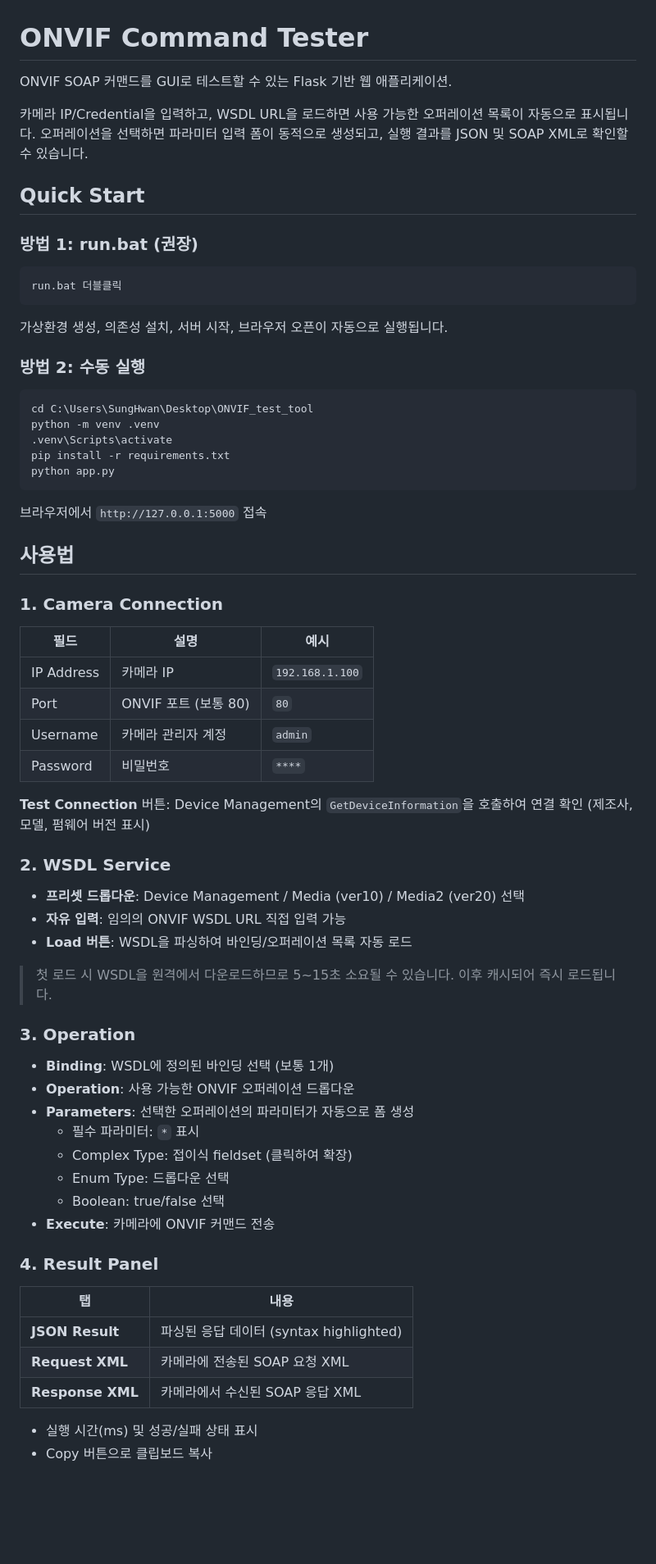
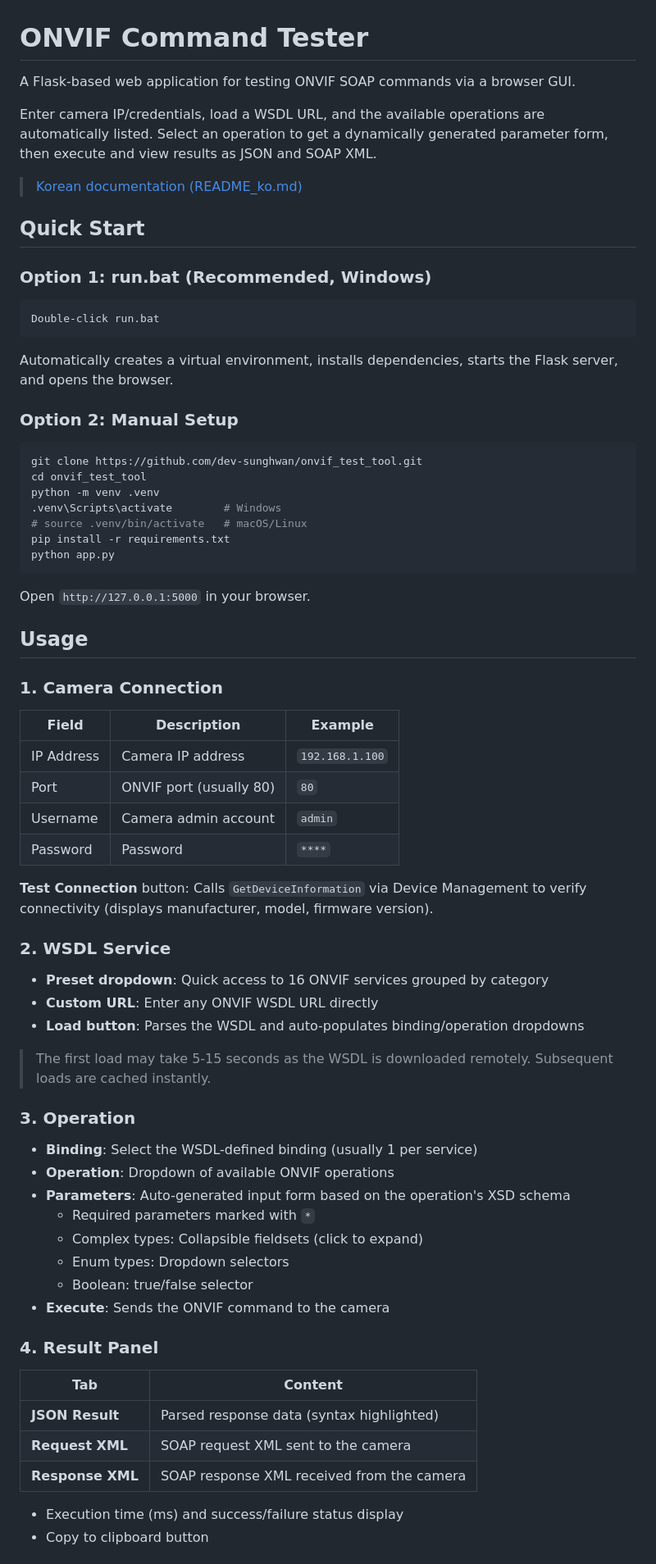
Before and after one commit to dev-sunghwan/onvif_test_tool, a Markdown page: README.md, the part around one of its changes. Shown at 82% size. GitHub-like rendering; blank space fills up the shorter version.

````diff
--- a/README.md
+++ b/README.md
@@ -1,64 +1,67 @@
 # ONVIF Command Tester
 
-ONVIF SOAP 커맨드를 GUI로 테스트할 수 있는 Flask 기반 웹 애플리케이션.
+A Flask-based web application for testing ONVIF SOAP commands via a browser GUI.
 
-카메라 IP/Credential을 입력하고, WSDL URL을 로드하면 사용 가능한 오퍼레이션 목록이 자동으로 표시됩니다.
-오퍼레이션을 선택하면 파라미터 입력 폼이 동적으로 생성되고, 실행 결과를 JSON 및 SOAP XML로 확인할 수 있습니다.
+Enter camera IP/credentials, load a WSDL URL, and the available operations are automatically listed. Select an operation to get a dynamically generated parameter form, then execute and view results as JSON and SOAP XML.
+
+> [Korean documentation (README_ko.md)](README_ko.md)
 
 ## Quick Start
 
-### 방법 1: run.bat (권장)
+### Option 1: run.bat (Recommended, Windows)
 ```
-run.bat 더블클릭
+Double-click run.bat
 ```
-가상환경 생성, 의존성 설치, 서버 시작, 브라우저 오픈이 자동으로 실행됩니다.
+Automatically creates a virtual environment, installs dependencies, starts the Flask server, and opens the browser.
 
-### 방법 2: 수동 실행
+### Option 2: Manual Setup
 ```bash
-cd C:\Users\SungHwan\Desktop\ONVIF_test_tool
+git clone https://github.com/dev-sunghwan/onvif_test_tool.git
+cd onvif_test_tool
 python -m venv .venv
-.venv\Scripts\activate
+.venv\Scripts\activate        # Windows
+# source .venv/bin/activate   # macOS/Linux
 pip install -r requirements.txt
 python app.py
 ```
-브라우저에서 `http://127.0.0.1:5000` 접속
+Open `http://127.0.0.1:5000` in your browser.
 
-## 사용법
+## Usage
 
 ### 1. Camera Connection
-| 필드 | 설명 | 예시 |
-|------|------|------|
-| IP Address | 카메라 IP | `192.168.1.100` |
-| Port | ONVIF 포트 (보통 80) | `80` |
-| Username | 카메라 관리자 계정 | `admin` |
-| Password | 비밀번호 | `****` |
+| Field | Description | Example |
+|-------|-------------|---------|
+| IP Address | Camera IP address | `192.168.1.100` |
+| Port | ONVIF port (usually 80) | `80` |
+| Username | Camera admin account | `admin` |
+| Password | Password | `****` |
 
-**Test Connection** 버튼: Device Management의 `GetDeviceInformation`을 호출하여 연결 확인 (제조사, 모델, 펌웨어 버전 표시)
+**Test Connection** button: Calls `GetDeviceInformation` via Device Management to verify connectivity (displays manufacturer, model, firmware version).
 
 ### 2. WSDL Service
-- **프리셋 드롭다운**: Device Management / Media (ver10) / Media2 (ver20) 선택
-- **자유 입력**: 임의의 ONVIF WSDL URL 직접 입력 가능
-- **Load 버튼**: WSDL을 파싱하여 바인딩/오퍼레이션 목록 자동 로드
+- **Preset dropdown**: Quick access to 16 ONVIF services grouped by category
+- **Custom URL**: Enter any ONVIF WSDL URL directly
+- **Load button**: Parses the WSDL and auto-populates binding/operation dropdowns
 
-> 첫 로드 시 WSDL을 원격에서 다운로드하므로 5~15초 소요될 수 있습니다. 이후 캐시되어 즉시 로드됩니다.
+> The first load may take 5-15 seconds as the WSDL is downloaded remotely. Subsequent loads are cached instantly.
 
 ### 3. Operation
-- **Binding**: WSDL에 정의된 바인딩 선택 (보통 1개)
-- **Operation**: 사용 가능한 ONVIF 오퍼레이션 드롭다운
-- **Parameters**: 선택한 오퍼레이션의 파라미터가 자동으로 폼 생성
-  - 필수 파라미터: `*` 표시
-  - Complex Type: 접이식 fieldset (클릭하여 확장)
-  - Enum Type: 드롭다운 선택
-  - Boolean: true/false 선택
-- **Execute**: 카메라에 ONVIF 커맨드 전송
+- **Binding**: Select the WSDL-defined binding (usually 1 per service)
+- **Operation**: Dropdown of available ONVIF operations
+- **Parameters**: Auto-generated input form based on the operation's XSD schema
+  - Required parameters marked with `*`
+  - Complex types: Collapsible fieldsets (click to expand)
+  - Enum types: Dropdown selectors
+  - Boolean: true/false selector
+- **Execute**: Sends the ONVIF command to the camera
 
 ### 4. Result Panel
-| 탭 | 내용 |
-|----|------|
-| **JSON Result** | 파싱된 응답 데이터 (syntax highlighted) |
-| **Request XML** | 카메라에 전송된 SOAP 요청 XML |
-| **Response XML** | 카메라에서 수신된 SOAP 응답 XML |
+| Tab | Content |
+|-----|---------|
+| **JSON Result** | Parsed response data (syntax highlighted) |
+| **Request XML** | SOAP request XML sent to the camera |
+| **Response XML** | SOAP response XML received from the camera |
 
-- 실행 시간(ms) 및 성공/실패 상태 표시
-- Copy 버튼으로 클립보드 복사
+- Execution time (ms) and success/failure status display
+- Copy to clipboard button
 
````
Also changed, not shown: other parts of README.md (+49 -37 lines), README_ko.md (added, +135 -0 lines).
